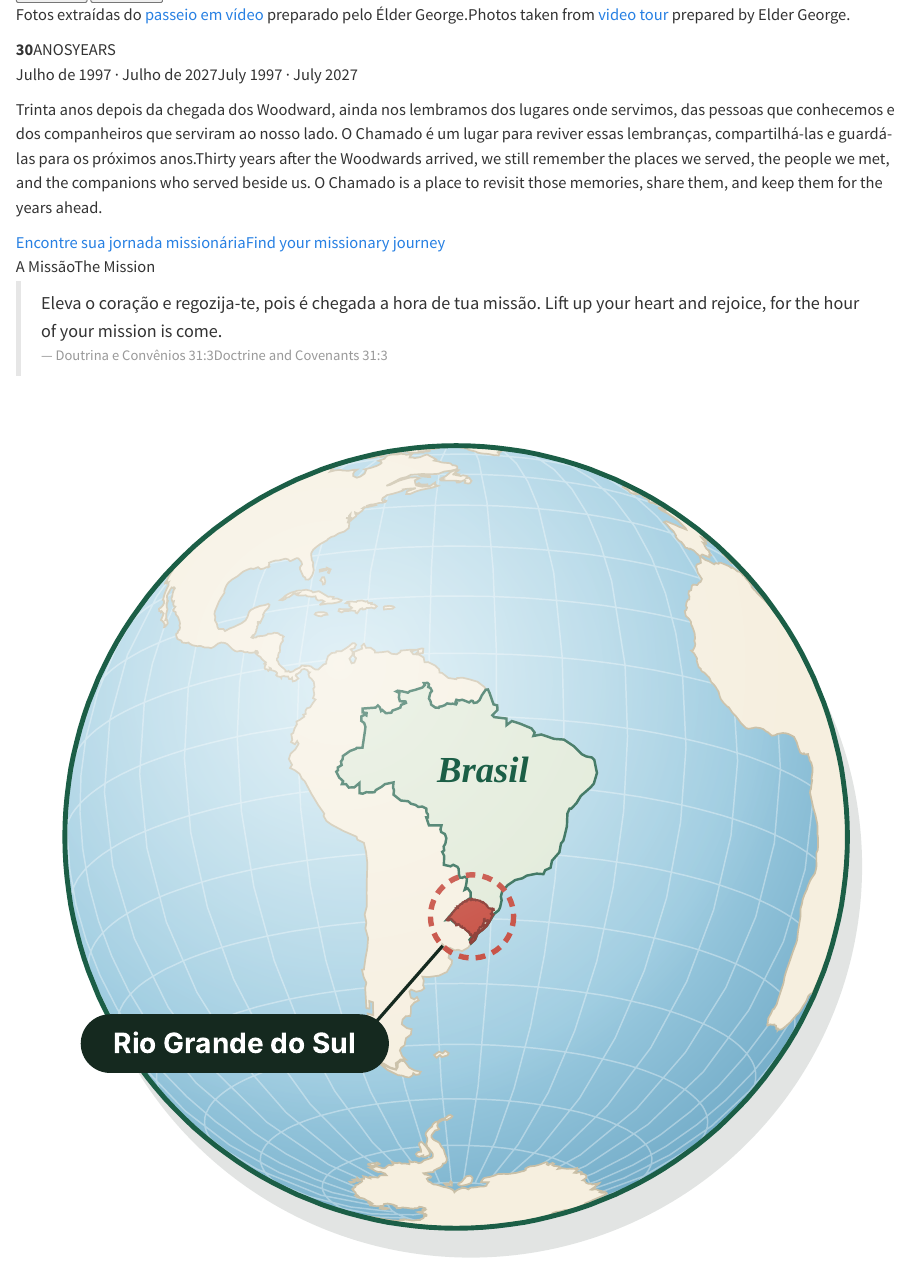
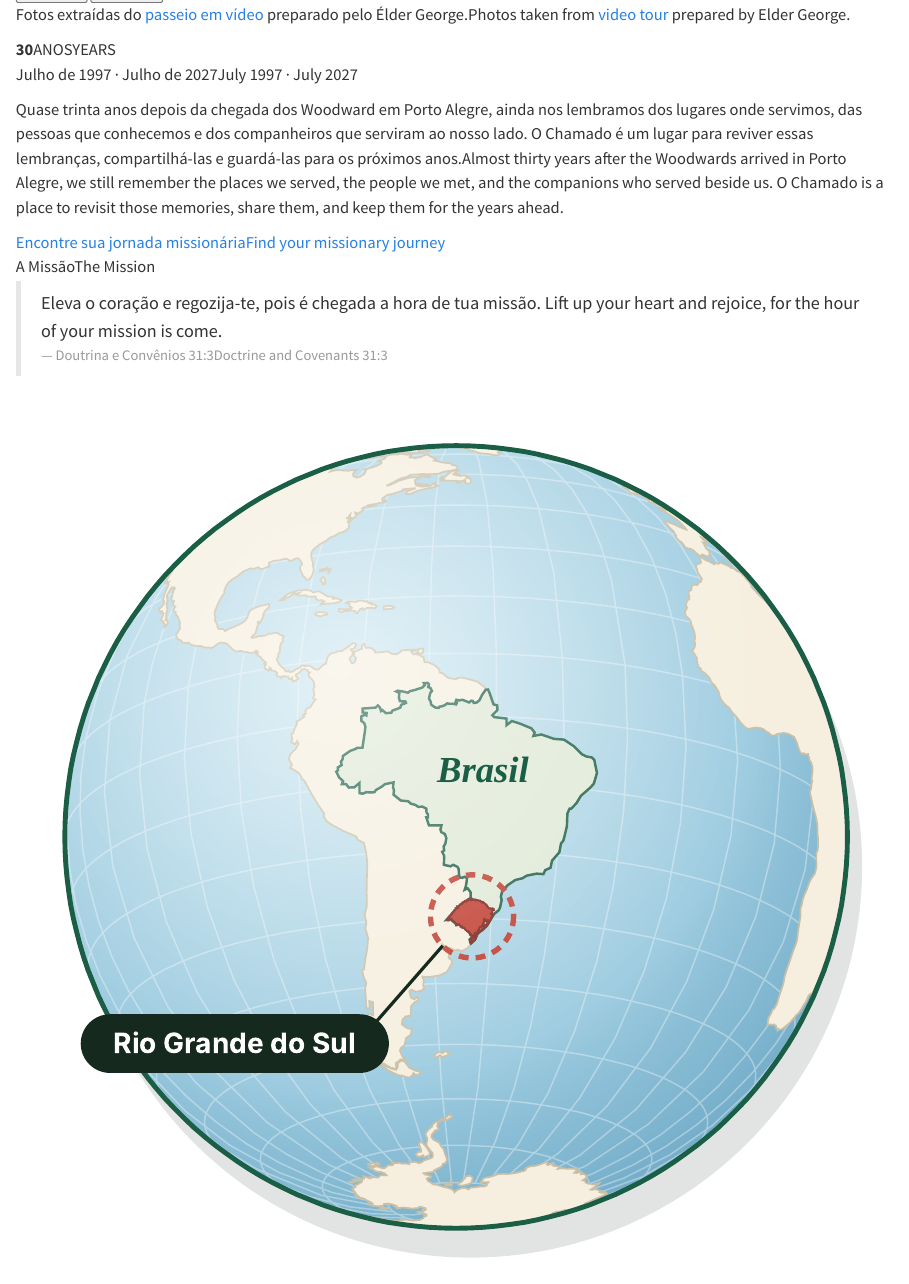
Before and after one commit to bhereth/o-chamado, a Quarto document (index.qmd): the page in a window 1100 px wide, from 1840 px down. Rendered offline with R 4.5, knitr and Pandoc in place of Quarto, with nearby package versions.

Commit message:
Refine the anniversary banner wording

```diff
--- a/index.qmd
+++ b/index.qmd
@@ -54,7 +54,7 @@ title: ""
   <div class="anniversary-mark"><strong>30</strong><span class="lang-pt">ANOS</span><span class="lang-en">YEARS</span></div>
   <div class="anniversary-copy">
     <p class="anniversary-date"><span class="lang-pt">Julho de 1997 · Julho de 2027</span><span class="lang-en">July 1997 · July 2027</span></p>
-    <p><span class="lang-pt">Trinta anos depois da chegada dos Woodward, ainda nos lembramos dos lugares onde servimos, das pessoas que conhecemos e dos companheiros que serviram ao nosso lado. O Chamado é um lugar para reviver essas lembranças, compartilhá-las e guardá-las para os próximos anos.</span><span class="lang-en">Thirty years after the Woodwards arrived, we still remember the places we served, the people we met, and the companions who served beside us. O Chamado is a place to revisit those memories, share them, and keep them for the years ahead.</span></p>
+    <p><span class="lang-pt">Quase trinta anos depois da chegada dos Woodward em Porto Alegre, ainda nos lembramos dos lugares onde servimos, das pessoas que conhecemos e dos companheiros que serviram ao nosso lado. O Chamado é um lugar para reviver essas lembranças, compartilhá-las e guardá-las para os próximos anos.</span><span class="lang-en">Almost thirty years after the Woodwards arrived in Porto Alegre, we still remember the places we served, the people we met, and the companions who served beside us. O Chamado is a place to revisit those memories, share them, and keep them for the years ahead.</span></p>
     <a class="anniversary-link" href="#jornada"><span class="lang-pt">Encontre sua jornada missionária</span><span class="lang-en">Find your missionary journey</span></a>
   </div>
 </div>
```
Also changed, not shown: 2 other files.
